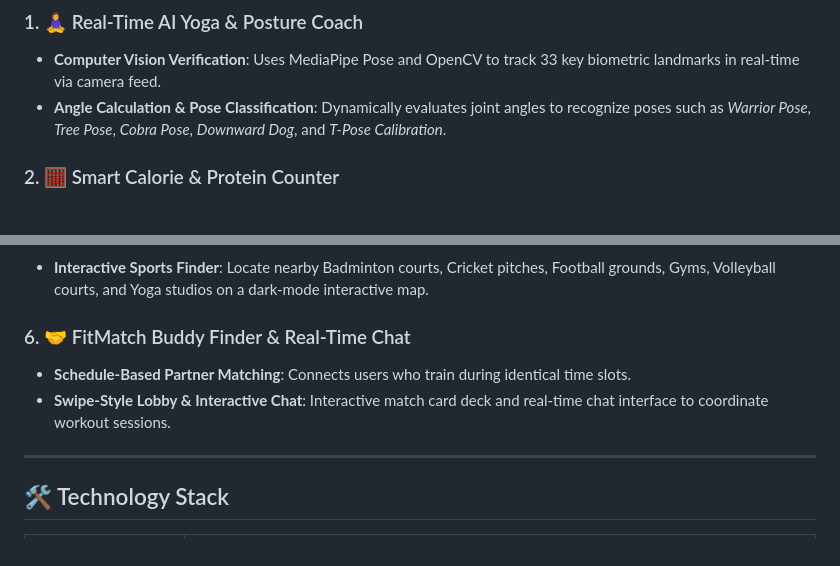
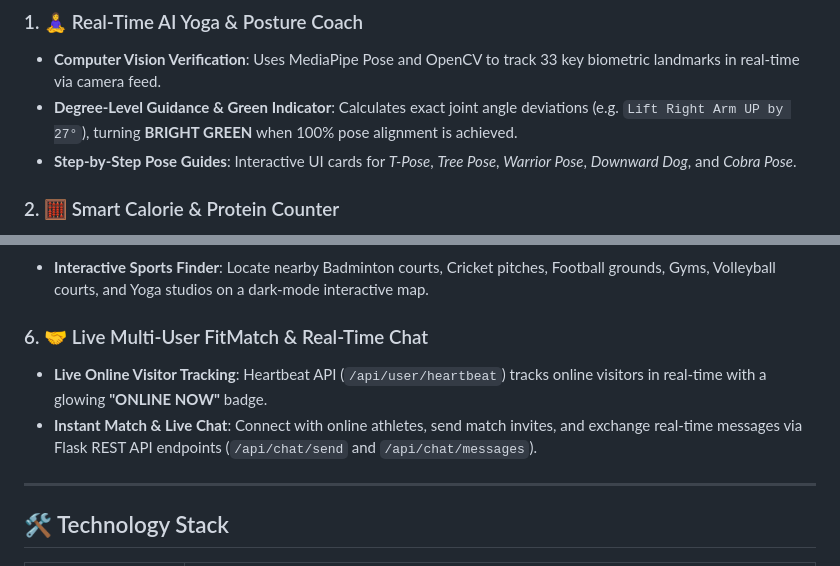
Before and after one commit to shivanshsenpai/Fitness_One, a Markdown page: README.md, 2 parts joined by grey strips. GitHub-like rendering.

Commit message:
Update README.md with live multi-user chat system and pose HUD degree guidance documentation

```diff
--- a/README.md
+++ b/README.md
@@ -14,7 +14,8 @@
 
 ### 1. 🧘‍♀️ Real-Time AI Yoga & Posture Coach
 - **Computer Vision Verification**: Uses MediaPipe Pose and OpenCV to track 33 key biometric landmarks in real-time via camera feed.
-- **Angle Calculation & Pose Classification**: Dynamically evaluates joint angles to recognize poses such as *Warrior Pose*, *Tree Pose*, *Cobra Pose*, *Downward Dog*, and *T-Pose Calibration*.
+- **Degree-Level Guidance & Green Indicator**: Calculates exact joint angle deviations (e.g. `Lift Right Arm UP by 27°`), turning **BRIGHT GREEN** when 100% pose alignment is achieved.
+- **Step-by-Step Pose Guides**: Interactive UI cards for *T-Pose*, *Tree Pose*, *Warrior Pose*, *Downward Dog*, and *Cobra Pose*.
 
 ### 2. 🧮 Smart Calorie & Protein Counter
 - **Mifflin-St Jeor Equation**: Computes precise Basal Metabolic Rate (BMR) and Total Daily Energy Expenditure (TDEE).
@@ -31,9 +32,9 @@
 ### 5. 🗺️ Geolocation Sports & Gym Hub Maps
 - **Interactive Sports Finder**: Locate nearby Badminton courts, Cricket pitches, Football grounds, Gyms, Volleyball courts, and Yoga studios on a dark-mode interactive map.
 
-### 6. 🤝 FitMatch Buddy Finder & Real-Time Chat
-- **Schedule-Based Partner Matching**: Connects users who train during identical time slots.
-- **Swipe-Style Lobby & Interactive Chat**: Interactive match card deck and real-time chat interface to coordinate workout sessions.
+### 6. 🤝 Live Multi-User FitMatch & Real-Time Chat
+- **Live Online Visitor Tracking**: Heartbeat API (`/api/user/heartbeat`) tracks online visitors in real-time with a glowing **"ONLINE NOW"** badge.
+- **Instant Match & Live Chat**: Connect with online athletes, send match invites, and exchange real-time messages via Flask REST API endpoints (`/api/chat/send` and `/api/chat/messages`).
 
 ---
 
```
